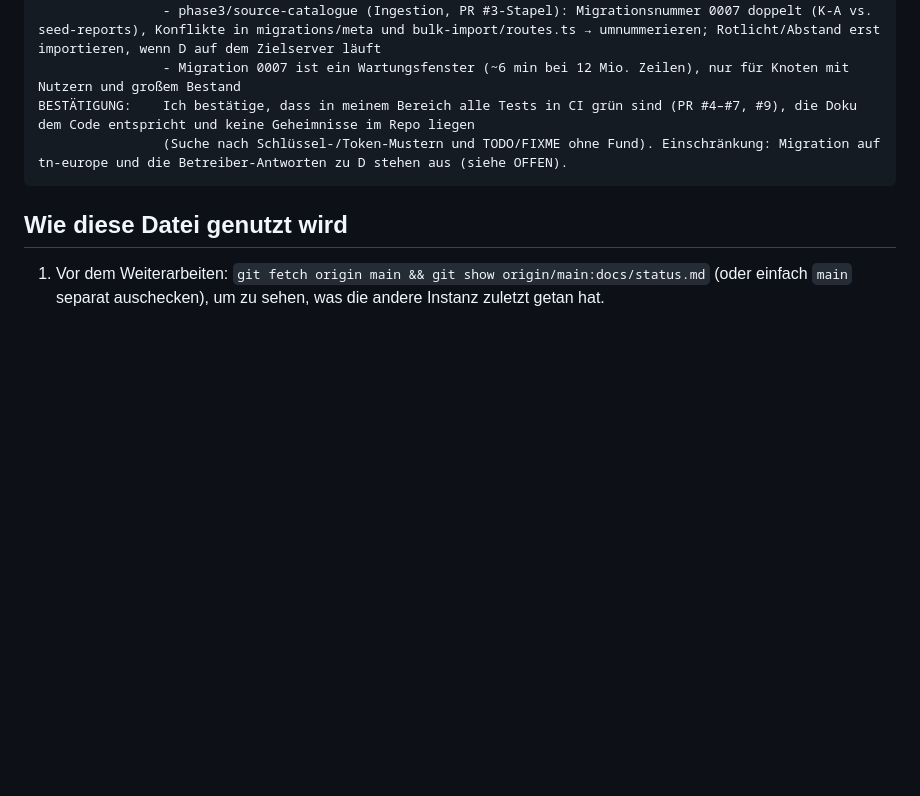
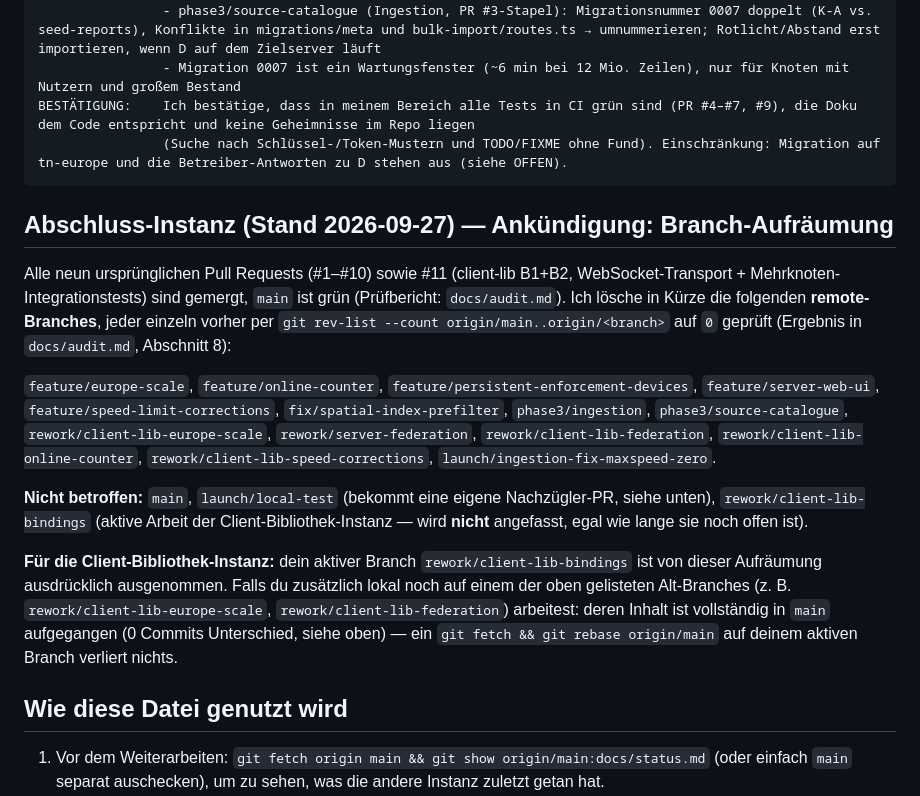
Before and after one commit to Romsmo/Trafficnetwork, a Markdown page: docs/status.md, the part around the change. GitHub-like rendering; blank space fills up the shorter version.

Commit message:
docs/status: announce upcoming branch cleanup
Listing the 14 remote branches about to be deleted (all merged PR branches
plus three fully-superseded client-lib branches plus the maxspeed-zero fix,
each individually verified at 0 commits ahead of main). Explicitly excludes
rework/client-lib-bindings, the client-lib instance's active branch.

Co-Authored-By: Claude Opus 5.5 <noreply@anthropic.com>

````diff
--- a/docs/status.md
+++ b/docs/status.md
@@ -359,6 +359,16 @@ BESTÄTIGUNG:    Ich bestätige, dass in meinem Bereich alle Tests in CI grün s
                 (Suche nach Schlüssel-/Token-Mustern und TODO/FIXME ohne Fund). Einschränkung: Migration auf tn-europe und die Betreiber-Antworten zu D stehen aus (siehe OFFEN).
 ```
 
+## Abschluss-Instanz (Stand 2026-09-27) — Ankündigung: Branch-Aufräumung
+
+Alle neun ursprünglichen Pull Requests (#1–#10) sowie #11 (client-lib B1+B2, WebSocket-Transport + Mehrknoten-Integrationstests) sind gemergt, `main` ist grün (Prüfbericht: `docs/audit.md`). Ich lösche in Kürze die folgenden **remote-Branches**, jeder einzeln vorher per `git rev-list --count origin/main..origin/<branch>` auf `0` geprüft (Ergebnis in `docs/audit.md`, Abschnitt 8):
+
+`feature/europe-scale`, `feature/online-counter`, `feature/persistent-enforcement-devices`, `feature/server-web-ui`, `feature/speed-limit-corrections`, `fix/spatial-index-prefilter`, `phase3/ingestion`, `phase3/source-catalogue`, `rework/client-lib-europe-scale`, `rework/server-federation`, `rework/client-lib-federation`, `rework/client-lib-online-counter`, `rework/client-lib-speed-corrections`, `launch/ingestion-fix-maxspeed-zero`.
+
+**Nicht betroffen:** `main`, `launch/local-test` (bekommt eine eigene Nachzügler-PR, siehe unten), `rework/client-lib-bindings` (aktive Arbeit der Client-Bibliothek-Instanz — wird **nicht** angefasst, egal wie lange sie noch offen ist).
+
+**Für die Client-Bibliothek-Instanz:** dein aktiver Branch `rework/client-lib-bindings` ist von dieser Aufräumung ausdrücklich ausgenommen. Falls du zusätzlich lokal noch auf einem der oben gelisteten Alt-Branches (z. B. `rework/client-lib-europe-scale`, `rework/client-lib-federation`) arbeitest: deren Inhalt ist vollständig in `main` aufgegangen (0 Commits Unterschied, siehe oben) — ein `git fetch && git rebase origin/main` auf deinem aktiven Branch verliert nichts.
+
 ## Wie diese Datei genutzt wird
 
 1. Vor dem Weiterarbeiten: `git fetch origin main && git show origin/main:docs/status.md` (oder einfach `main` separat auschecken), um zu sehen, was die andere Instanz zuletzt getan hat.
````
